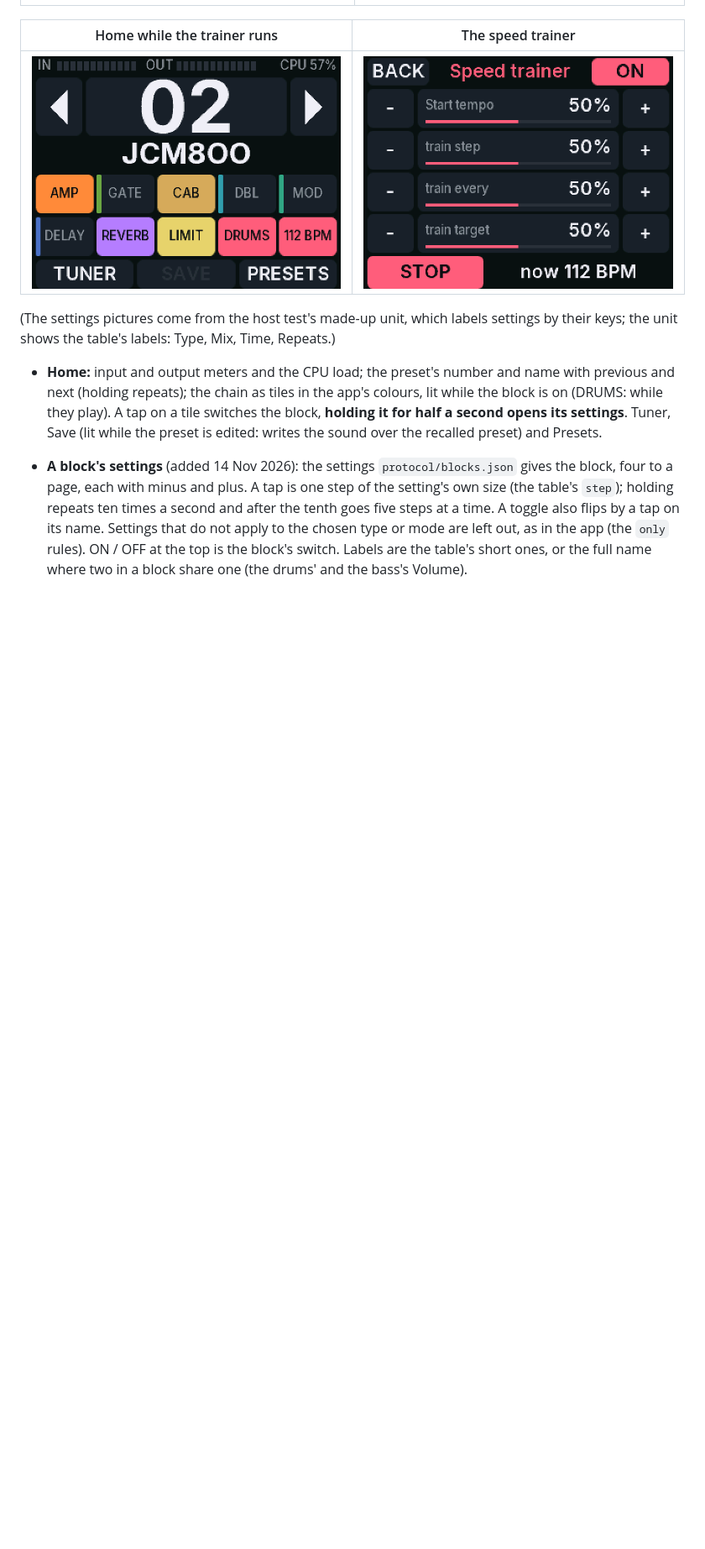
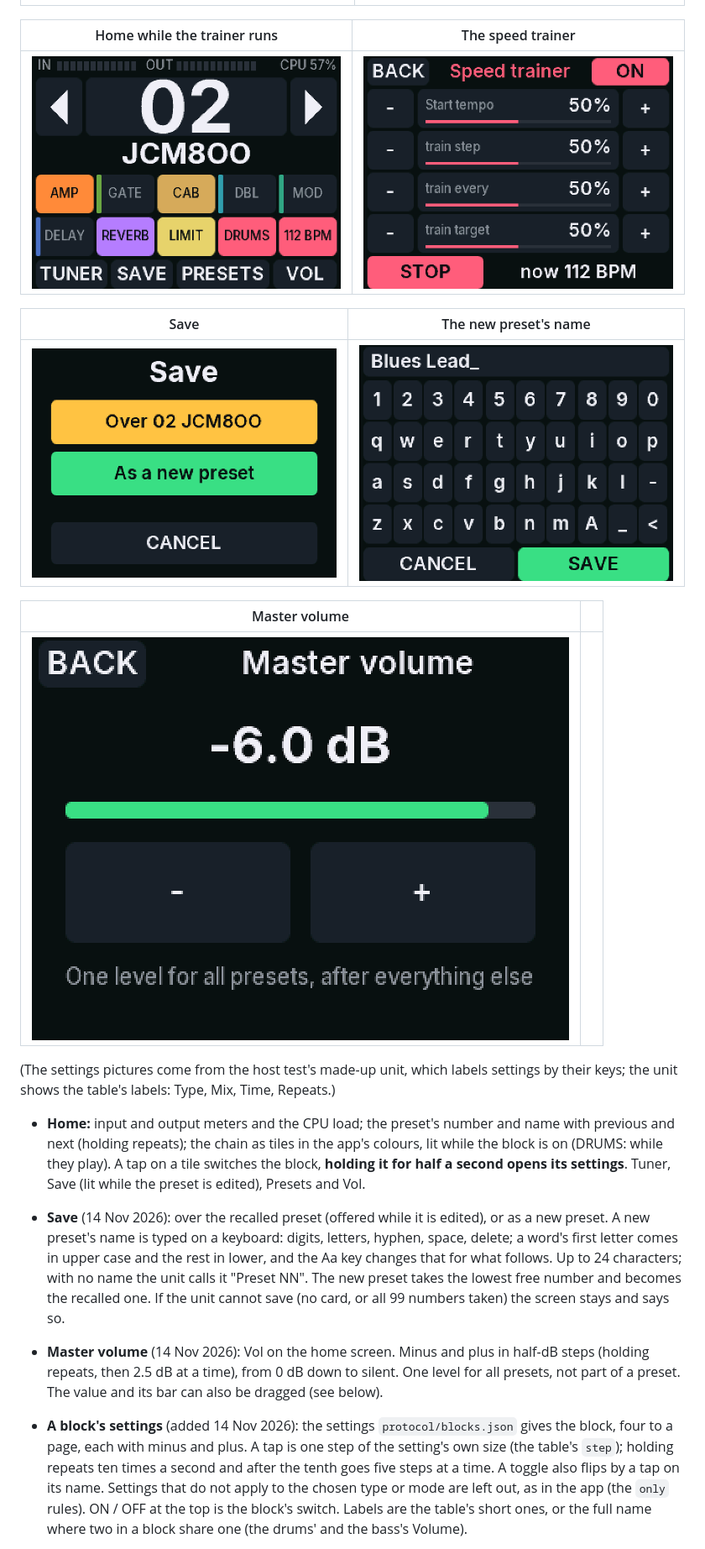
Before and after one commit to volfovich/teensy41, a Markdown page: docs/SCREEN.md, the part around one of its changes. Shown at 84% size. Drawn GitHub-style; pictures changed too: docs/img/screen/home_trainer.png, docs/img/screen/master.png (added), docs/img/screen/name.png (added); blank space fills up the shorter version.

```diff
--- a/docs/SCREEN.md
+++ b/docs/SCREEN.md
@@ -20,7 +20,17 @@ The unit's own screen as it is built: a 2.8-inch ILI9341 display (320 x 240 in l
 | --- | --- |
 | ![home](img/screen/home_trainer.png) | ![trainer](img/screen/trainer.png) |
 
+| Save | The new preset's name |
+| --- | --- |
+| ![save](img/screen/save_menu.png) | ![name](img/screen/name.png) |
+
+| Master volume | |
+| --- | --- |
+| ![master](img/screen/master.png) | |
+
 (The settings pictures come from the host test's made-up unit, which labels settings by their keys; the unit shows the table's labels: Type, Mix, Time, Repeats.)
 
-- **Home:** input and output meters and the CPU load; the preset's number and name with previous and next (holding repeats); the chain as tiles in the app's colours, lit while the block is on (DRUMS: while they play). A tap on a tile switches the block, **holding it for half a second opens its settings**. Tuner, Save (lit while the preset is edited: writes the sound over the recalled preset) and Presets.
+- **Home:** input and output meters and the CPU load; the preset's number and name with previous and next (holding repeats); the chain as tiles in the app's colours, lit while the block is on (DRUMS: while they play). A tap on a tile switches the block, **holding it for half a second opens its settings**. Tuner, Save (lit while the preset is edited), Presets and Vol.
+- **Save** (14 Nov 2026): over the recalled preset (offered while it is edited), or as a new preset. A new preset's name is typed on a keyboard: digits, letters, hyphen, space, delete; a word's first letter comes in upper case and the rest in lower, and the Aa key changes that for what follows. Up to 24 characters; with no name the unit calls it "Preset NN". The new preset takes the lowest free number and becomes the recalled one. If the unit cannot save (no card, or all 99 numbers taken) the screen stays and says so.
+- **Master volume** (14 Nov 2026): Vol on the home screen. Minus and plus in half-dB steps (holding repeats, then 2.5 dB at a time), from 0 dB down to silent. One level for all presets, not part of a preset. The value and its bar can also be dragged (see below).
 - **A block's settings** (added 14 Nov 2026): the settings `protocol/blocks.json` gives the block, four to a page, each with minus and plus. A tap is one step of the setting's own size (the table's `step`); holding repeats ten times a second and after the tenth goes five steps at a time. A toggle also flips by a tap on its name. Settings that do not apply to the chosen type or mode are left out, as in the app (the `only` rules). ON / OFF at the top is the block's switch. Labels are the table's short ones, or the full name where two in a block share one (the drums' and the bass's Volume).
```
Also changed, not shown: other parts of docs/SCREEN.md (+5 -3 lines), docs/CONTROL.md (+1 -0 lines), docs/STATUS.md (+2 -2 lines), docs/img/screen/home.png, docs/img/screen/home_edited.png, 4 other files.
